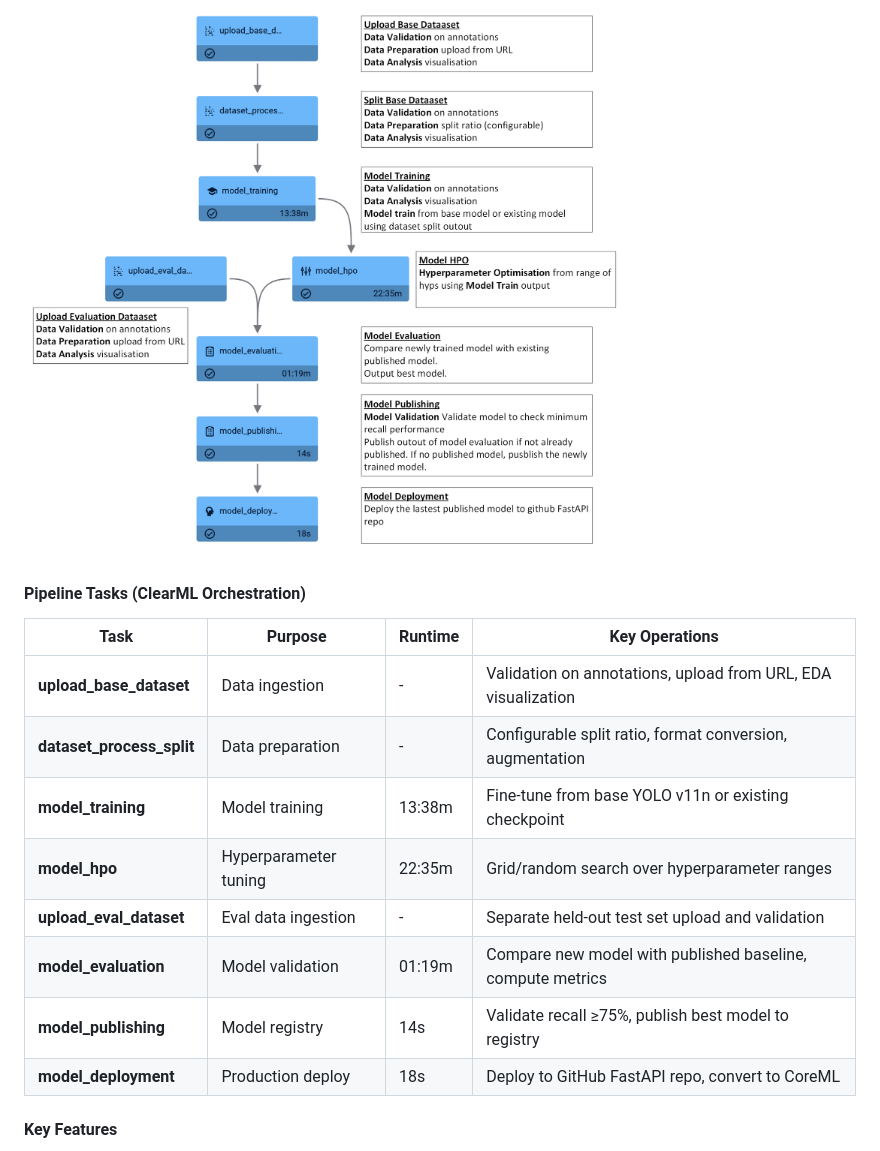
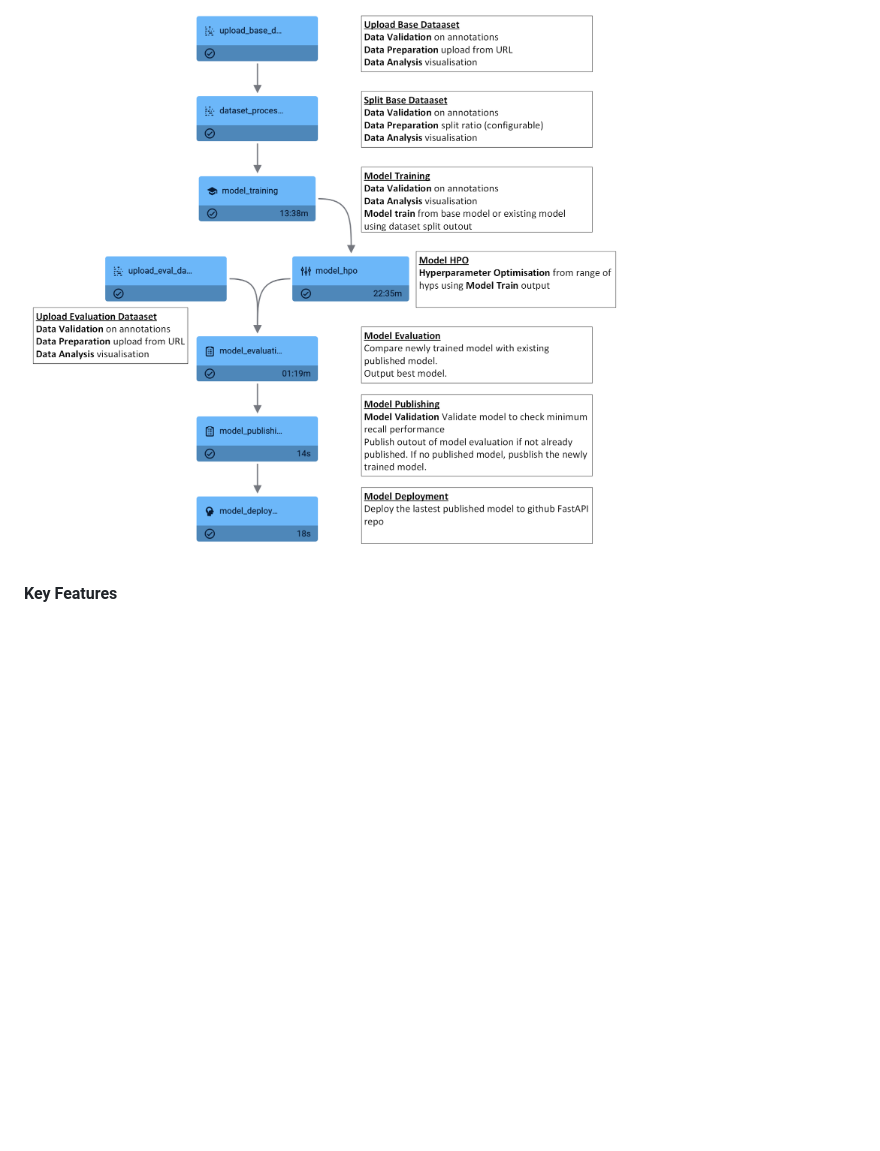
Before and after one commit to mlstudios-ai/SecondSight-MLOps, a Markdown page: README.md, the part around one of its changes. Drawn GitHub-style; blank space fills up the shorter version.

```diff
--- a/README.md
+++ b/README.md
@@ -72,19 +72,6 @@ Automated end-to-end pipeline for training and deploying **YOLO v11n Nano CoreML
 
 ![Hazard Detection Pipeline](docs/images/detection_pipeline_info.png)
 
-#### **Pipeline Tasks (ClearML Orchestration)**
-
-| Task | Purpose | Runtime | Key Operations |
-|------|---------|---------|----------------|
-| **upload_base_dataset** | Data ingestion | - | Validation on annotations, upload from URL, EDA visualization |
-| **dataset_process_split** | Data preparation | - | Configurable split ratio, format conversion, augmentation |
-| **model_training** | Model training | 13:38m | Fine-tune from base YOLO v11n or existing checkpoint |
-| **model_hpo** | Hyperparameter tuning | 22:35m | Grid/random search over hyperparameter ranges |
-| **upload_eval_dataset** | Eval data ingestion | - | Separate held-out test set upload and validation |
-| **model_evaluation** | Model validation | 01:19m | Compare new model with published baseline, compute metrics |
-| **model_publishing** | Model registry | 14s | Validate recall ≥75%, publish best model to registry |
-| **model_deployment** | Production deploy | 18s | Deploy to GitHub FastAPI repo, convert to CoreML |
-
 #### **Key Features**
 - **Automation**: Sequential ClearML tasks with dependency management
 - **Remote Execution**: Tasks distributed across Google Cloud remote agents
```
Also changed, not shown: other parts of README.md (+0 -29 lines).
